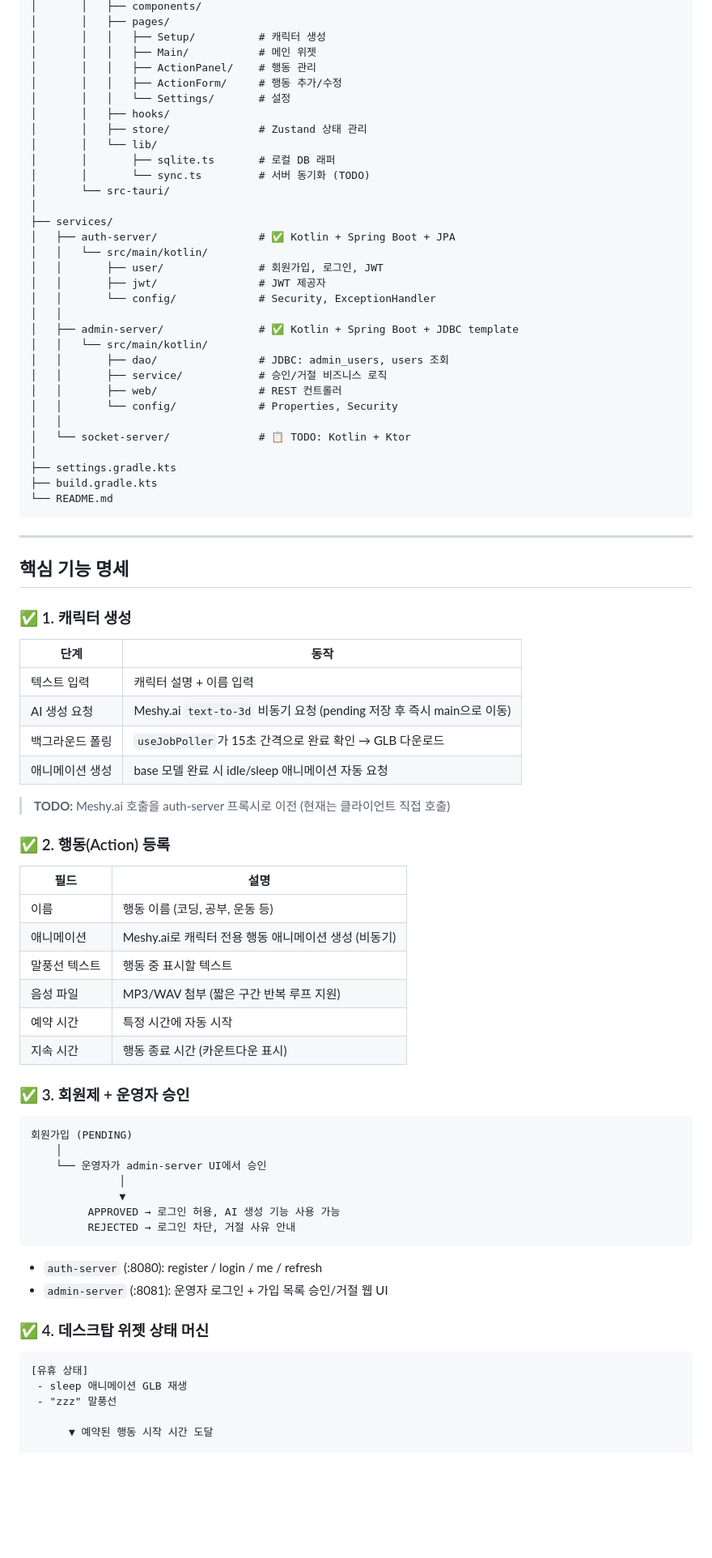
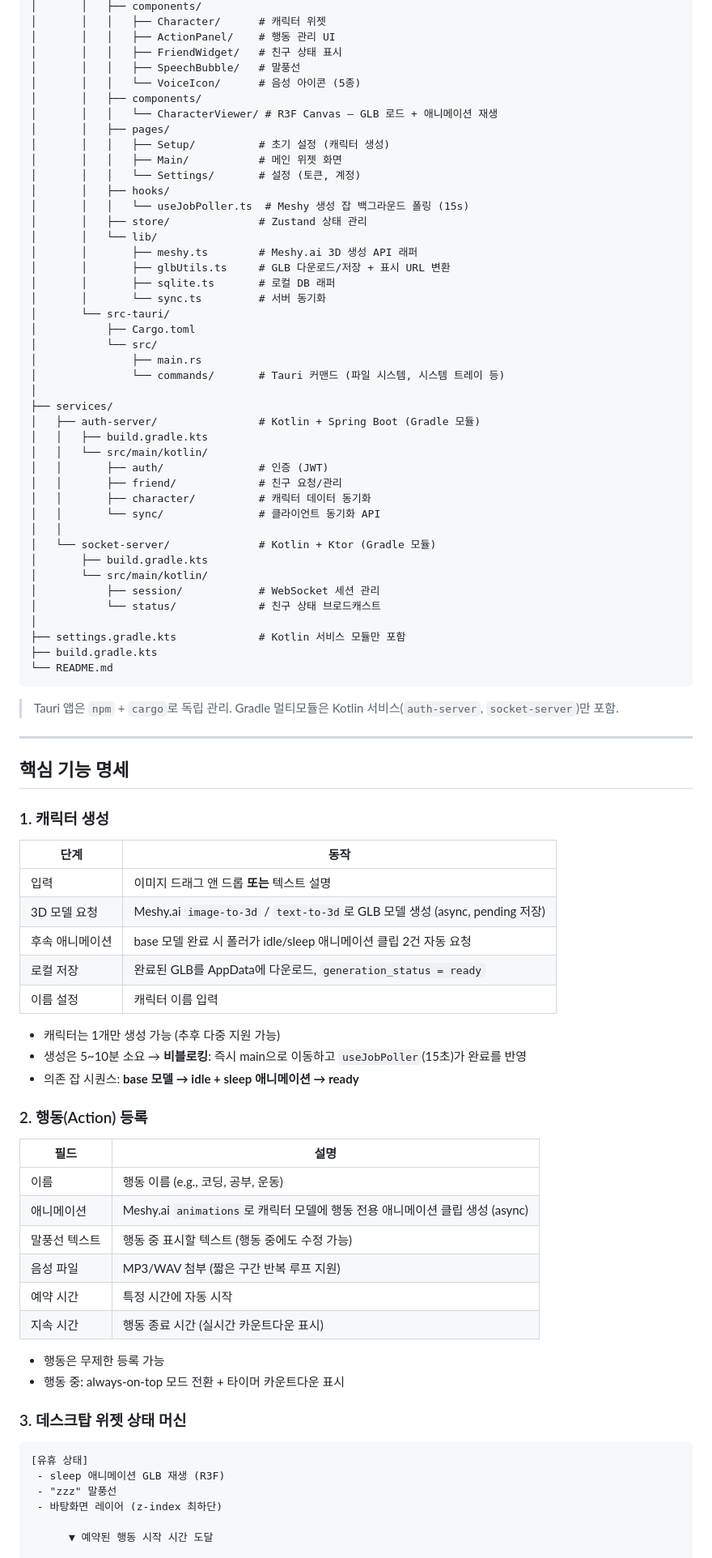
Before and after one commit to backend-cheolhee-jung/desktop-figures, a Markdown page: README.md, the part around one of its changes. Shown at 81% size. Rendered like a GitHub page; blank space fills up the shorter version.

Commit message:
docs: update README for Meshy.ai 3D pipeline; restore tauri icons

````diff
--- a/README.md
+++ b/README.md
@@ -88,85 +68,90 @@ desktop-figures/
 │       │   ├── components/
+│       │   │   ├── Character/      # 캐릭터 위젯
+│       │   │   ├── ActionPanel/    # 행동 관리 UI
+│       │   │   ├── FriendWidget/   # 친구 상태 표시
+│       │   │   ├── SpeechBubble/   # 말풍선
+│       │   │   └── VoiceIcon/      # 음성 아이콘 (5종)
+│       │   ├── components/
+│       │   │   └── CharacterViewer/ # R3F Canvas — GLB 로드 + 애니메이션 재생
 │       │   ├── pages/
-│       │   │   ├── Setup/          # 캐릭터 생성
-│       │   │   ├── Main/           # 메인 위젯
-│       │   │   ├── ActionPanel/    # 행동 관리
-│       │   │   ├── ActionForm/     # 행동 추가/수정
-│       │   │   └── Settings/       # 설정
+│       │   │   ├── Setup/          # 초기 설정 (캐릭터 생성)
+│       │   │   ├── Main/           # 메인 위젯 화면
+│       │   │   └── Settings/       # 설정 (토큰, 계정)
 │       │   ├── hooks/
+│       │   │   └── useJobPoller.ts  # Meshy 생성 잡 백그라운드 폴링 (15s)
 │       │   ├── store/              # Zustand 상태 관리
 │       │   └── lib/
+│       │       ├── meshy.ts        # Meshy.ai 3D 생성 API 래퍼
+│       │       ├── glbUtils.ts     # GLB 다운로드/저장 + 표시 URL 변환
 │       │       ├── sqlite.ts       # 로컬 DB 래퍼
-│       │       └── sync.ts         # 서버 동기화 (TODO)
+│       │       └── sync.ts         # 서버 동기화
 │       └── src-tauri/
+│           ├── Cargo.toml
+│           └── src/
+│               ├── main.rs
+│               └── commands/       # Tauri 커맨드 (파일 시스템, 시스템 트레이 등)
 │
 ├── services/
-│   ├── auth-server/                # ✅ Kotlin + Spring Boot + JPA
+│   ├── auth-server/                # Kotlin + Spring Boot (Gradle 모듈)
+│   │   ├── build.gradle.kts
 │   │   └── src/main/kotlin/
-│   │       ├── user/               # 회원가입, 로그인, JWT
-│   │       ├── jwt/                # JWT 제공자
-│   │       └── config/             # Security, ExceptionHandler
+│   │       ├── auth/               # 인증 (JWT)
+│   │       ├── friend/             # 친구 요청/관리
+│   │       ├── character/          # 캐릭터 데이터 동기화
+│   │       └── sync/               # 클라이언트 동기화 API
 │   │
-│   ├── admin-server/               # ✅ Kotlin + Spring Boot + JDBC template
-│   │   └── src/main/kotlin/
-│   │       ├── dao/                # JDBC: admin_users, users 조회
-│   │       ├── service/            # 승인/거절 비즈니스 로직
-│   │       ├── web/                # REST 컨트롤러
-│   │       └── config/             # Properties, Security
-│   │
-│   └── socket-server/              # 📋 TODO: Kotlin + Ktor
+│   └── socket-server/              # Kotlin + Ktor (Gradle 모듈)
+│       ├── build.gradle.kts
+│       └── src/main/kotlin/
+│           ├── session/            # WebSocket 세션 관리
+│           └── status/             # 친구 상태 브로드캐스트
 │
-├── settings.gradle.kts
+├── settings.gradle.kts             # Kotlin 서비스 모듈만 포함
 ├── build.gradle.kts
 └── README.md
 ```
+
+> Tauri 앱은 `npm` + `cargo`로 독립 관리. Gradle 멀티모듈은 Kotlin 서비스(`auth-server`, `socket-server`)만 포함.
 
 ---
 
 ## 핵심 기능 명세
 
-### ✅ 1. 캐릭터 생성
+### 1. 캐릭터 생성
 
 | 단계 | 동작 |
 |------|------|
-| 텍스트 입력 | 캐릭터 설명 + 이름 입력 |
-| AI 생성 요청 | Meshy.ai `text-to-3d` 비동기 요청 (pending 저장 후 즉시 main으로 이동) |
-| 백그라운드 폴링 | `useJobPoller`가 15초 간격으로 완료 확인 → GLB 다운로드 |
-| 애니메이션 생성 | base 모델 완료 시 idle/sleep 애니메이션 자동 요청 |
+| 입력 | 이미지 드래그 앤 드롭 **또는** 텍스트 설명 |
+| 3D 모델 요청 | Meshy.ai `image-to-3d` / `text-to-3d`로 GLB 모델 생성 (async, pending 저장) |
+| 후속 애니메이션 | base 모델 완료 시 폴러가 idle/sleep 애니메이션 클립 2건 자동 요청 |
+| 로컬 저장 | 완료된 GLB를 AppData에 다운로드, `generation_status = ready` |
+| 이름 설정 | 캐릭터 이름 입력 |
 
-> **TODO:** Meshy.ai 호출을 auth-server 프록시로 이전 (현재는 클라이언트 직접 호출)
+- 캐릭터는 1개만 생성 가능 (추후 다중 지원 가능)
+- 생성은 5~10분 소요 → **비블로킹**: 즉시 main으로 이동하고 `useJobPoller`(15초)가 완료를 반영
+- 의존 잡 시퀀스: **base 모델 → idle + sleep 애니메이션 → ready**
 
-### ✅ 2. 행동(Action) 등록
+### 2. 행동(Action) 등록
 
 | 필드 | 설명 |
 |------|------|
-| 이름 | 행동 이름 (코딩, 공부, 운동 등) |
-| 애니메이션 | Meshy.ai로 캐릭터 전용 행동 애니메이션 생성 (비동기) |
-| 말풍선 텍스트 | 행동 중 표시할 텍스트 |
+| 이름 | 행동 이름 (e.g., 코딩, 공부, 운동) |
+| 애니메이션 | Meshy.ai `animations`로 캐릭터 모델에 행동 전용 애니메이션 클립 생성 (async) |
+| 말풍선 텍스트 | 행동 중 표시할 텍스트 (행동 중에도 수정 가능) |
 | 음성 파일 | MP3/WAV 첨부 (짧은 구간 반복 루프 지원) |
 | 예약 시간 | 특정 시간에 자동 시작 |
-| 지속 시간 | 행동 종료 시간 (카운트다운 표시) |
+| 지속 시간 | 행동 종료 시간 (실시간 카운트다운 표시) |
 
-### ✅ 3. 회원제 + 운영자 승인
+- 행동은 무제한 등록 가능
+- 행동 중: always-on-top 모드 전환 + 타이머 카운트다운 표시
 
-```
-회원가입 (PENDING)
-    │
-    └── 운영자가 admin-server UI에서 승인
-              │
-              ▼
-         APPROVED → 로그인 허용, AI 생성 기능 사용 가능
-         REJECTED → 로그인 차단, 거절 사유 안내
-```
-
-- `auth-server` (:8080): register / login / me / refresh
-- `admin-server` (:8081): 운영자 로그인 + 가입 목록 승인/거절 웹 UI
-
-### ✅ 4. 데스크탑 위젯 상태 머신
+### 3. 데스크탑 위젯 상태 머신
 
 ```
 [유휴 상태]
- - sleep 애니메이션 GLB 재생
+ - sleep 애니메이션 GLB 재생 (R3F)
  - "zzz" 말풍선
+ - 바탕화면 레이어 (z-index 최하단)
 
       ▼ 예약된 행동 시작 시간 도달
 
````
Also changed, not shown: other parts of README.md (+188 -152 lines).
